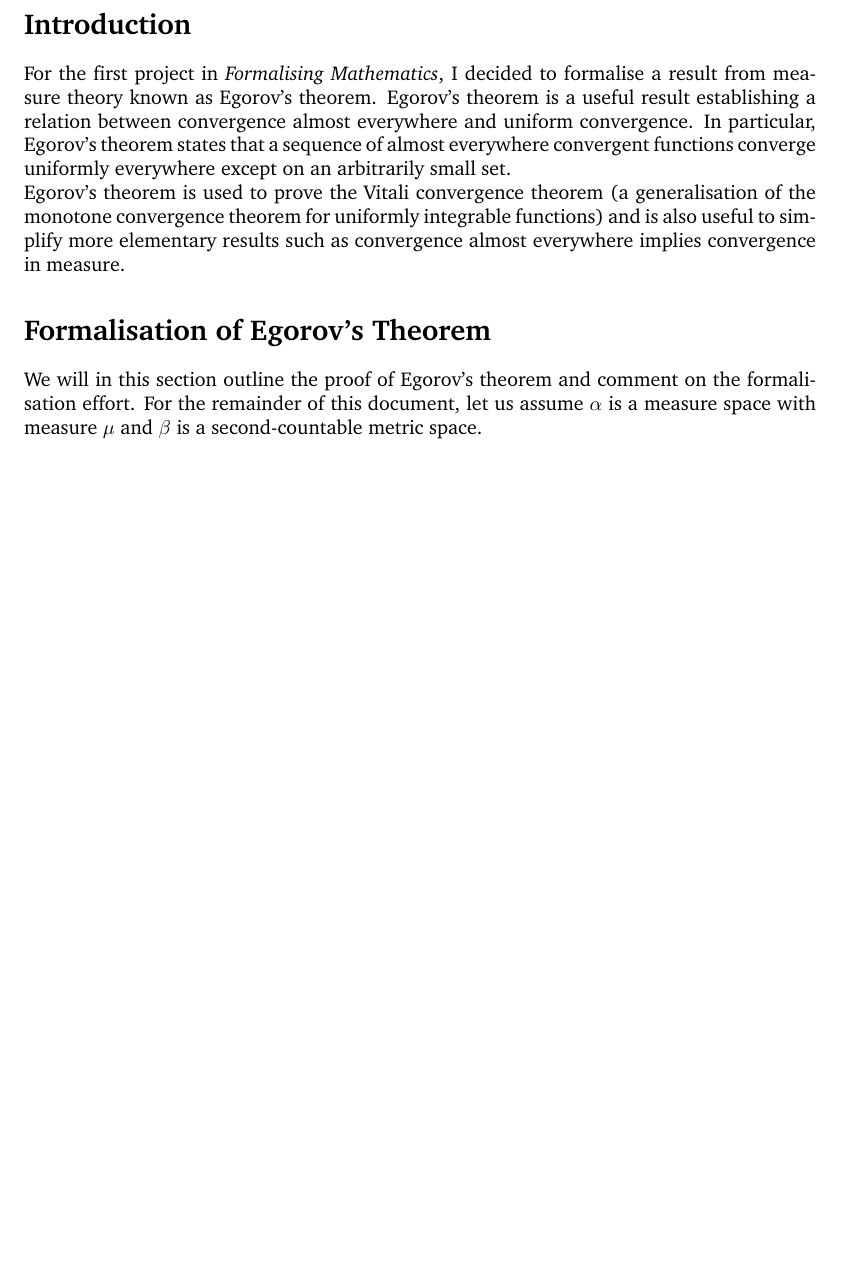
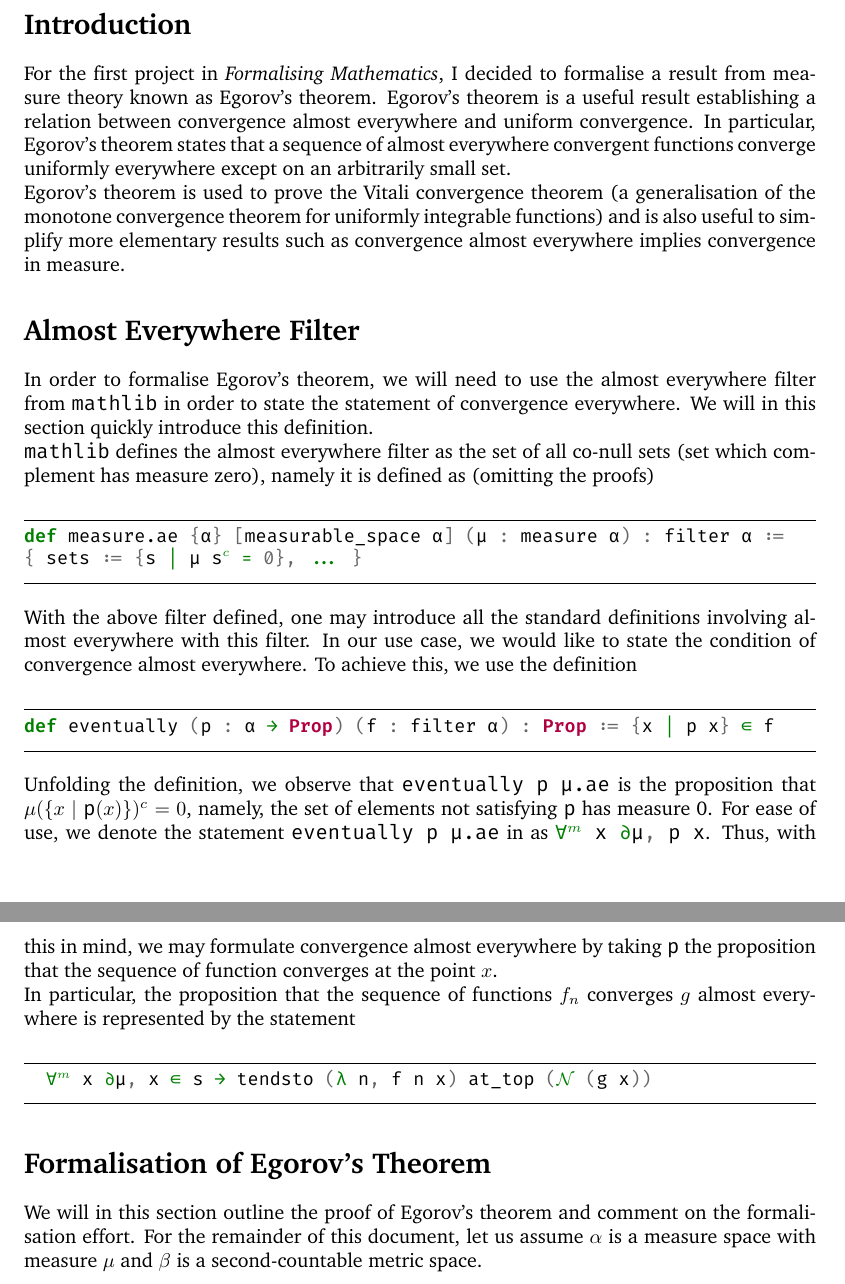
Before and after one commit to JasonKYi/FM-project1, a LaTeX document (latex/main.tex): part of page 1 of 2 before the commit and two parts of pages 1 and 2 of 3 after it, the two joined at a grey line, cut so that both start at the same text, the shorter picture padded with empty space. The pictures show the PDF file latex/main.pdf that the author committed with the source.

Commit message:
some work

```diff
--- a/latex/main.tex
+++ b/latex/main.tex
@@ -63,6 +63,39 @@ Egorov's theorem is used to prove the Vitali convergence theorem
 and is also useful to simplify more elementary results such as convergence almost
 everywhere implies convergence in measure.
 
+\section*{Almost Everywhere Filter}
+
+In order to formalise Egorov's theorem, we will need to use the almost everywhere
+filter from \texttt{mathlib} in order to state the statement of convergence everywhere.
+We will in this section quickly introduce this definition.
+
+\texttt{mathlib} defines the almost everywhere filter as the set of all
+co-null sets (set which complement has measure zero), namely it is defined as
+(omitting the proofs)
+\begin{minted}[mathescape, numbersep=5pt, frame=lines, framesep=2mm, fontsize=\small]{Lean}
+def measure.ae {α} [measurable_space α] (μ : measure α) : filter α :=
+{ sets := {s | μ sᶜ = 0}, ... }
+\end{minted}
+With the above filter defined, one may introduce all the standard definitions involving
+almost everywhere with this filter. In our use case, we would like to state the
+condition of convergence almost everywhere. To achieve this, we use the definition
+\begin{minted}[mathescape, numbersep=5pt, frame=lines, framesep=2mm, fontsize=\small]{Lean}
+def eventually (p : α → Prop) (f : filter α) : Prop := {x | p x} ∈ f
+\end{minted}
+Unfolding the definition, we observe that \mintinline{Lean}{eventually p μ.ae} is
+the proposition that \(\mu(\{x \mid \mathtt{p}(x)\})^c = 0\), namely,
+the set of elements not satisfying \texttt{p} has measure 0. For ease of use,
+we denote the statement \mintinline{Lean}{eventually p μ.ae} in
+as \mintinline{Lean}{∀ᵐ x ∂μ, p x}. Thus, with this in mind, we may formulate
+convergence almost everywhere by taking \texttt{p} the proposition that the
+sequence of function converges at the point \(x\).
+
+In particular, the proposition that the sequence of functions \(f_n\) converges
+\(g\) almost everywhere is represented by the statement
+\begin{minted}[mathescape, numbersep=5pt, frame=lines, framesep=2mm, fontsize=\small]{Lean}
+  ∀ᵐ x ∂μ, x ∈ s → tendsto (λ n, f n x) at_top (Ñ (g x))
+\end{minted}
+
 \section*{Formalisation of Egorov's Theorem}
 
 We will in this section outline the proof of Egorov's theorem and comment on the formalisation effort.
```
Also changed, not shown: latex/main.pdf, latex/main.tex (13 more changed lines).
